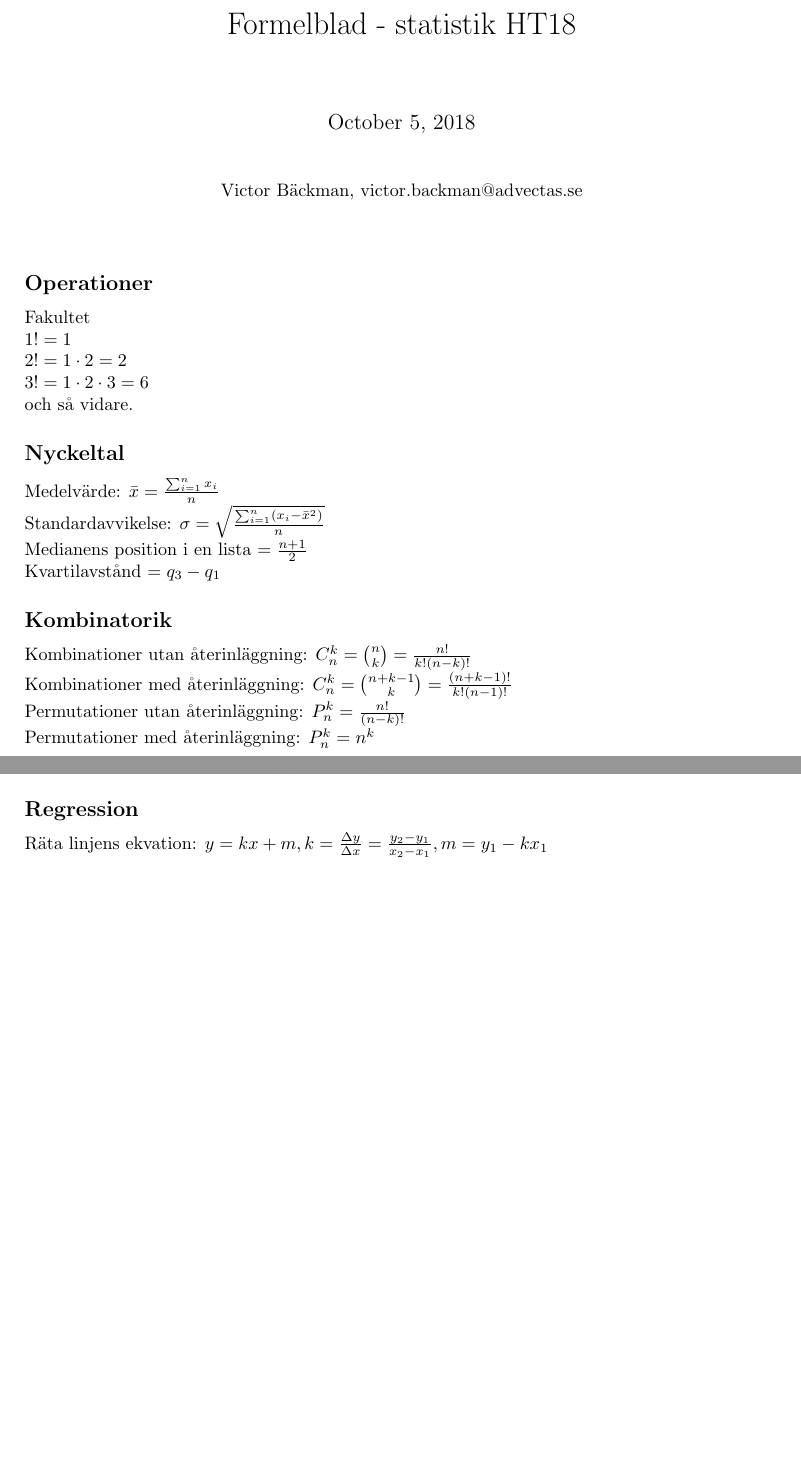
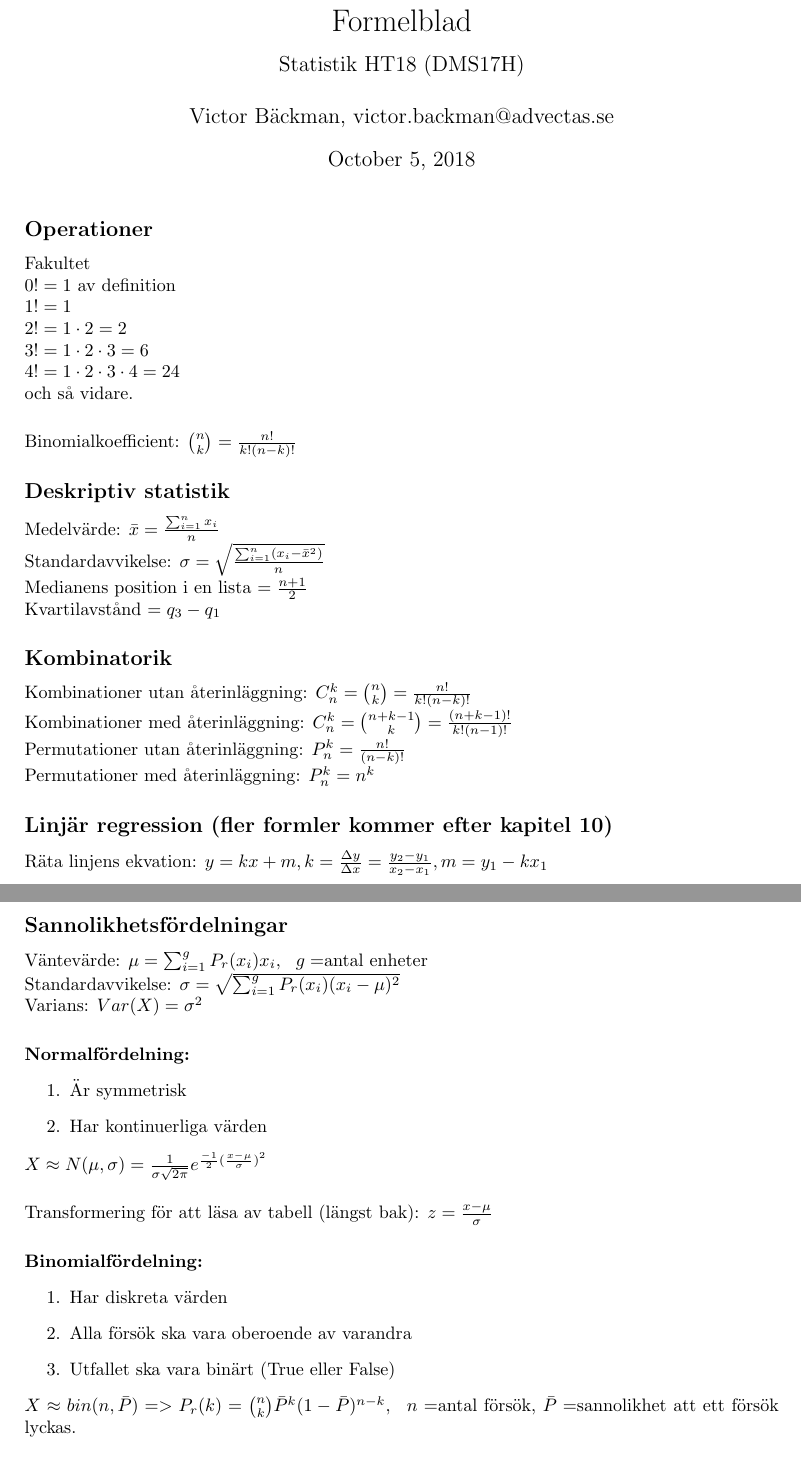
Before and after one commit to Virreb/ihm_statistics, a LaTeX document (formelblad/formelblad.tex): two parts of pages 1 and 2 of 2 before the commit and two parts of pages 1 and 3 of 3 after it, joined at a grey line, cut so that both start at the same text, the shorter picture padded with empty space. Compiled offline with pdfLaTeX.

Commit message:
small fixes

```diff
--- a/formelblad/formelblad.tex
+++ b/formelblad/formelblad.tex
@@ -7,24 +7,25 @@
 \usepackage{geometry}
 \usepackage{setspace}
 \usepackage{amsmath}
+\usepackage{pdfpages}
 
-\title{Formelblad - statistik HT18}
-
+\title{Formelblad \\ {\large Statistik HT18 (DMS17H)}}
+\author{Victor Bäckman, victor.backman@advectas.se}
 \begin{document}
 \maketitle
-\begin{center}
-  Victor Bäckman, victor.backman@advectas.se
-\end{center}
-\vspace{5mm}
 
 \subsection*{Operationer}
 Fakultet\\
+$0! = 1$ av definition \\
 $1! = 1$ \\
 $2! = 1 \cdot 2 = 2$ \\
 $3! = 1 \cdot 2 \cdot 3 = 6$ \\
-och så vidare.
+$4! = 1 \cdot 2 \cdot 3 \cdot 4 = 24$ \\
+och så vidare.\\
+\vspace{1mm} \\
+Binomialkoefficient: $\binom{n}{k} = \frac{n!}{k!(n-k)!}$
 
-\subsection*{Nyckeltal}
+\subsection*{Deskriptiv statistik}
 Medelvärde: $\bar{x} = \frac{\sum_{i=1}^n x_i}{n}$ \\
 Standardavvikelse: $\sigma = \sqrt{\frac{\sum_{i=1}^n (x_i - \bar{x}^2)}{n}}$ \\
 Medianens position i en lista $= \frac{n+1}{2}$ \\
@@ -35,5 +36,10 @@ Kombinationer utan återinläggning: $C_n^k = \binom{n}{k} = \frac{n!}{k!(n-k)!}
 Kombinationer med återinläggning: $C_n^k = \binom{n+k-1}{k} = \frac{(n+k-1)!}{k!(n-1)!}$ \\
 Permutationer utan återinläggning: $P_n^k = \frac{n!}{(n-k)!}$ \\
 Permutationer med återinläggning: $P_n^k = n^k$
+
+\subsection*{Linjär regression (fler formler kommer efter kapitel 10)}
+Räta linjens ekvation: $y = kx + m, k=\frac{\Delta y}{\Delta x} = \frac{y_2 - y_1}{x_2 - x_1}, m=y_1 - kx_1$
+
 \newpage
+
 \subsection*{Sannolikhetslära}
@@ -63,10 +69,37 @@ Betingad sannolikhet: \\
 Sannolikheten att A händer om B redan har hänt: $P_r(A|B) = \frac{P_r(A \cap B)}{P_r(B)}$ \\
 A och B är oberoende om: $P_r(A|B) = P_r(A)$ \\
 \vspace{1mm} \\
-Ods för händelse A: $O(A) = \frac{P_r(A)}{P_r(A^c)} = \frac{P_r(A)}{1-P_r(A)}$
+Odds för händelse A: $O(A) = \frac{P_r(A)}{P_r(A^c)} = \frac{P_r(A)}{1-P_r(A)}$
 
-\subsection*{Regression}
-Räta linjens ekvation: $y = kx + m, k=\frac{\Delta y}{\Delta x} = \frac{y_2 - y_1}{x_2 - x_1}, m=y_1 - kx_1$
+\newpage
 
-\vfill
+\subsection*{Sannolikhetsfördelningar}
+Väntevärde: $\mu = \sum_{i=1}^g P_r(x_i) x_i$, \, $g=$antal enheter \\
+Standardavvikelse: $\sigma = \sqrt{\sum_{i=1}^g P_r(x_i) (x_i - \mu)^2}$ \\
+Varians: $Var(X) = \sigma^2$ \\
+\vspace{1mm} \\
+{\bf Normalfördelning:}
+\begin{enumerate}
+    \item{Är symmetrisk}
+    \item{Har kontinuerliga värden}
+\end{enumerate}
+$X \approx N(\mu, \sigma) = \frac{1}{\sigma\sqrt{2\pi}}e^{\frac{-1}{2}(\frac{x-\mu}{\sigma})^2}$ \\
+\vspace{1mm}\\
+Transformering för att läsa av tabell (längst bak): $z = \frac{x-\mu}{\sigma}$ \\
+\vspace{1mm} \\
+{\bf Binomialfördelning:}
+\begin{enumerate}
+    \item{Har diskreta värden}
+    \item{Alla försök ska vara oberoende av varandra}
+    \item{Utfallet ska vara binärt (True eller False)}
+\end{enumerate}
+$X \approx bin(n, \bar{P}) => P_r(k) = \binom{n}{k} \bar{P}^k(1-\bar{P})^{n-k}$, \, $n=$antal försök, $\bar{P}=$sannolikhet att ett försök lyckas. \\
+\vspace{1mm}\\
+Nyckeltal: $\mu=n\bar{P}$,\, $\sigma=\sqrt{n\bar{P}(1-\bar{P})}$
+Approximera binomialfördelning med en normalfördelning om: $n\bar{P}(1-\bar{P}) > 5$
+
+
+
+\includepdf[pages=-]{standardnormaltable.pdf}
+
 \end{document}
```
Also changed, not shown: formelblad/formelblad.tex (10 more changed lines).
